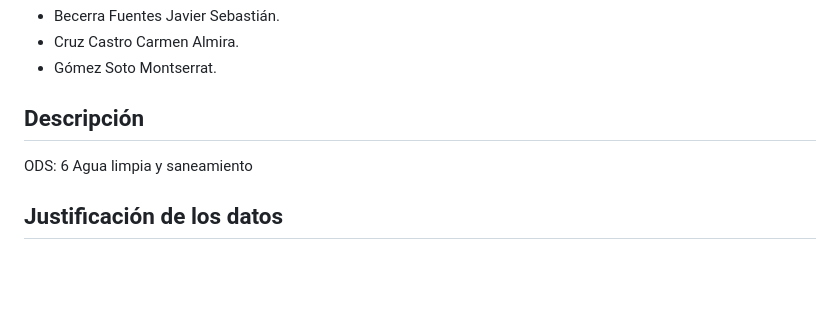
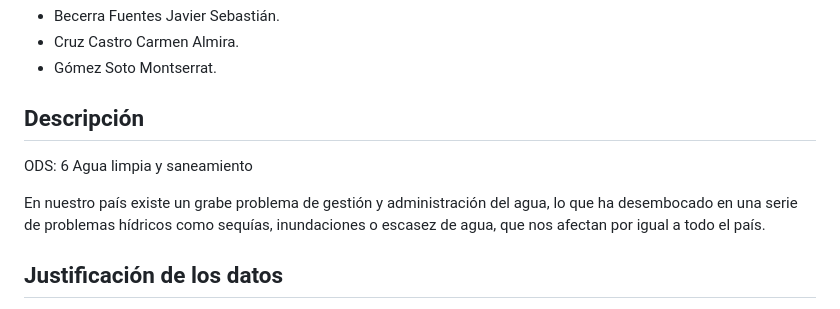
Before and after one commit to Pepotepo/Repositorio_del_agua_en_Mexico, a Markdown page: README.md, the part around the change. Rendered like a GitHub page; blank space fills up the shorter version.

```diff
--- a/README.md
+++ b/README.md
@@ -4,7 +4,10 @@
 * Cruz Castro Carmen Almira.
 * Gómez Soto Montserrat.
 ## Descripción
+
 ODS: 6 Agua limpia y saneamiento
+
+En nuestro país existe un grabe problema de gestión y administración del agua, lo que ha desembocado en una serie de problemas hídricos como sequías, inundaciones o escasez de agua, que nos afectan por igual a todo el país.
 
 ## Justificación de los datos
 La base de datos que contiene los 653 acuíferos presentes en el país es importante porque estos fungen como unidades de referencia para el tratamiento de datos sobre el agua, estos acuíferos no empatan con la división política del país pues fueron designados bajo criterios hidrogeológicos. En ese mismo sentido, la segunda base de acuíferos, acuíferos sobreexplotados, permite identificar puntualmente aquellos acuíferos cuya demanda de agua es mayor a la capacidad natural del mismo, reflejando un problema de escasez de agua.
```
